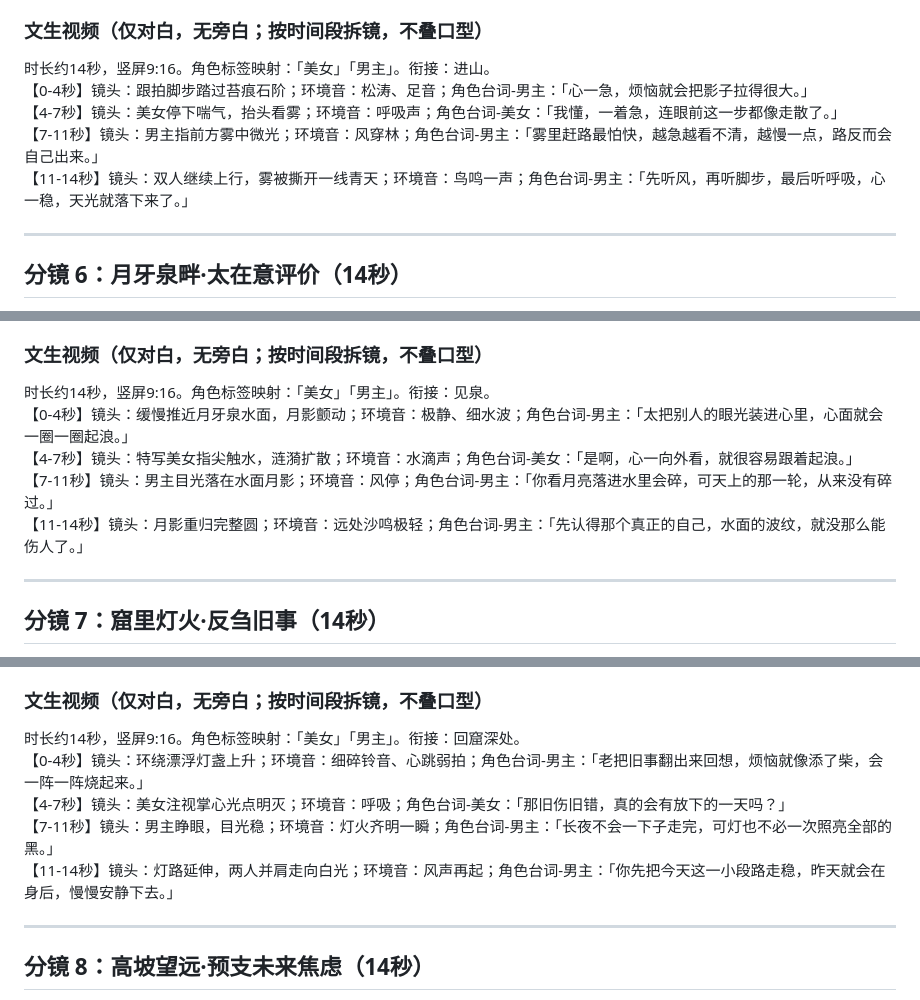
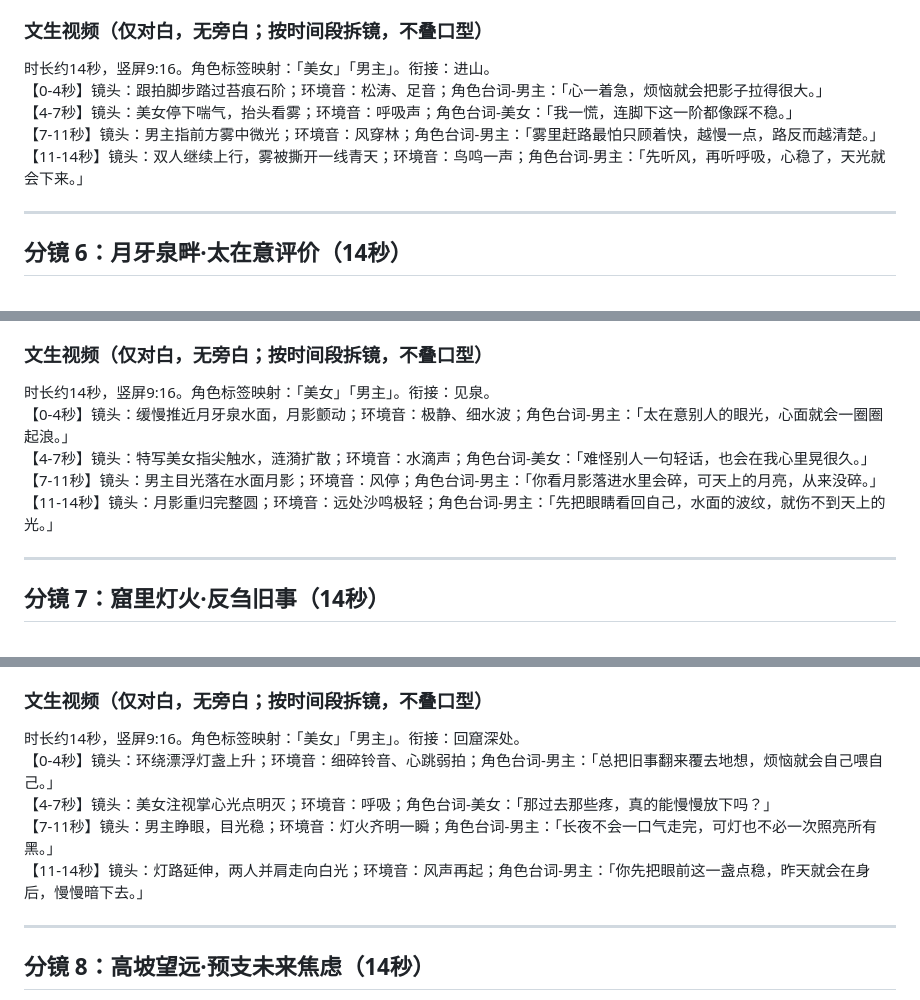
Before and after one commit to jy03005465/sunfu, a Markdown page: dunhuang_storyboard_polished.md, 3 parts joined by grey strips. Drawn GitHub-style.

```diff
--- a/dunhuang_storyboard_polished.md
+++ b/dunhuang_storyboard_polished.md
@@ -98,10 +98,10 @@
 ### 文生视频（仅对白，无旁白；按时间段拆镜，不叠口型）
 
 时长约14秒，竖屏9:16。角色标签映射：「美女」「男主」。衔接：进山。
-【0-4秒】镜头：跟拍脚步踏过苔痕石阶；环境音：松涛、足音；角色台词-男主：「心一急，烦恼就会把影子拉得很大。」
-【4-7秒】镜头：美女停下喘气，抬头看雾；环境音：呼吸声；角色台词-美女：「我懂，一着急，连眼前这一步都像走散了。」
-【7-11秒】镜头：男主指前方雾中微光；环境音：风穿林；角色台词-男主：「雾里赶路最怕快，越急越看不清，越慢一点，路反而会自己出来。」
-【11-14秒】镜头：双人继续上行，雾被撕开一线青天；环境音：鸟鸣一声；角色台词-男主：「先听风，再听脚步，最后听呼吸，心一稳，天光就落下来了。」
+【0-4秒】镜头：跟拍脚步踏过苔痕石阶；环境音：松涛、足音；角色台词-男主：「心一着急，烦恼就会把影子拉得很大。」
+【4-7秒】镜头：美女停下喘气，抬头看雾；环境音：呼吸声；角色台词-美女：「我一慌，连脚下这一阶都像踩不稳。」
+【7-11秒】镜头：男主指前方雾中微光；环境音：风穿林；角色台词-男主：「雾里赶路最怕只顾着快，越慢一点，路反而越清楚。」
+【11-14秒】镜头：双人继续上行，雾被撕开一线青天；环境音：鸟鸣一声；角色台词-男主：「先听风，再听呼吸，心稳了，天光就会下来。」
 
 ---
 
@@ -117,10 +117,10 @@
 ### 文生视频（仅对白，无旁白；按时间段拆镜，不叠口型）
 
 时长约14秒，竖屏9:16。角色标签映射：「美女」「男主」。衔接：见泉。
-【0-4秒】镜头：缓慢推近月牙泉水面，月影颤动；环境音：极静、细水波；角色台词-男主：「太把别人的眼光装进心里，心面就会一圈一圈起浪。」
-【4-7秒】镜头：特写美女指尖触水，涟漪扩散；环境音：水滴声；角色台词-美女：「是啊，心一向外看，就很容易跟着起浪。」
-【7-11秒】镜头：男主目光落在水面月影；环境音：风停；角色台词-男主：「你看月亮落进水里会碎，可天上的那一轮，从来没有碎过。」
-【11-14秒】镜头：月影重归完整圆；环境音：远处沙鸣极轻；角色台词-男主：「先认得那个真正的自己，水面的波纹，就没那么能伤人了。」
+【0-4秒】镜头：缓慢推近月牙泉水面，月影颤动；环境音：极静、细水波；角色台词-男主：「太在意别人的眼光，心面就会一圈圈起浪。」
+【4-7秒】镜头：特写美女指尖触水，涟漪扩散；环境音：水滴声；角色台词-美女：「难怪别人一句轻话，也会在我心里晃很久。」
+【7-11秒】镜头：男主目光落在水面月影；环境音：风停；角色台词-男主：「你看月影落进水里会碎，可天上的月亮，从来没碎。」
+【11-14秒】镜头：月影重归完整圆；环境音：远处沙鸣极轻；角色台词-男主：「先把眼睛看回自己，水面的波纹，就伤不到天上的光。」
 
 ---
 
@@ -136,10 +136,10 @@
 ### 文生视频（仅对白，无旁白；按时间段拆镜，不叠口型）
 
 时长约14秒，竖屏9:16。角色标签映射：「美女」「男主」。衔接：回窟深处。
-【0-4秒】镜头：环绕漂浮灯盏上升；环境音：细碎铃音、心跳弱拍；角色台词-男主：「老把旧事翻出来回想，烦恼就像添了柴，会一阵一阵烧起来。」
-【4-7秒】镜头：美女注视掌心光点明灭；环境音：呼吸；角色台词-美女：「那旧伤旧错，真的会有放下的一天吗？」
-【7-11秒】镜头：男主睁眼，目光稳；环境音：灯火齐明一瞬；角色台词-男主：「长夜不会一下子走完，可灯也不必一次照亮全部的黑。」
-【11-14秒】镜头：灯路延伸，两人并肩走向白光；环境音：风声再起；角色台词-男主：「你先把今天这一小段路走稳，昨天就会在身后，慢慢安静下去。」
+【0-4秒】镜头：环绕漂浮灯盏上升；环境音：细碎铃音、心跳弱拍；角色台词-男主：「总把旧事翻来覆去地想，烦恼就会自己喂自己。」
+【4-7秒】镜头：美女注视掌心光点明灭；环境音：呼吸；角色台词-美女：「那过去那些疼，真的能慢慢放下吗？」
+【7-11秒】镜头：男主睁眼，目光稳；环境音：灯火齐明一瞬；角色台词-男主：「长夜不会一口气走完，可灯也不必一次照亮所有黑。」
+【11-14秒】镜头：灯路延伸，两人并肩走向白光；环境音：风声再起；角色台词-男主：「你先把眼前这一盏点稳，昨天就会在身后，慢慢暗下去。」
 
 ---
 
```
Also changed, not shown: other parts of dunhuang_storyboard_polished.md (+23 -23 lines).
